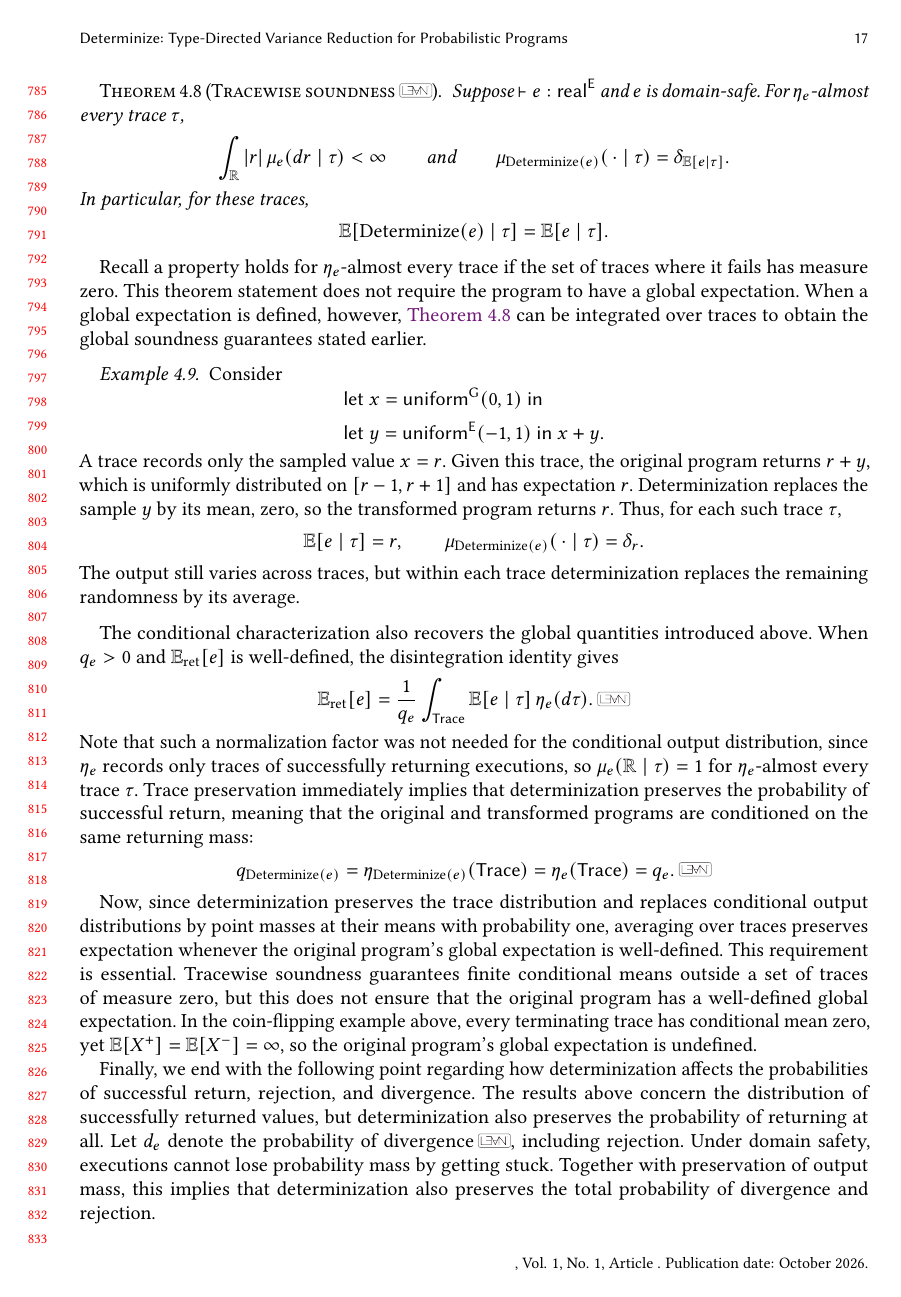
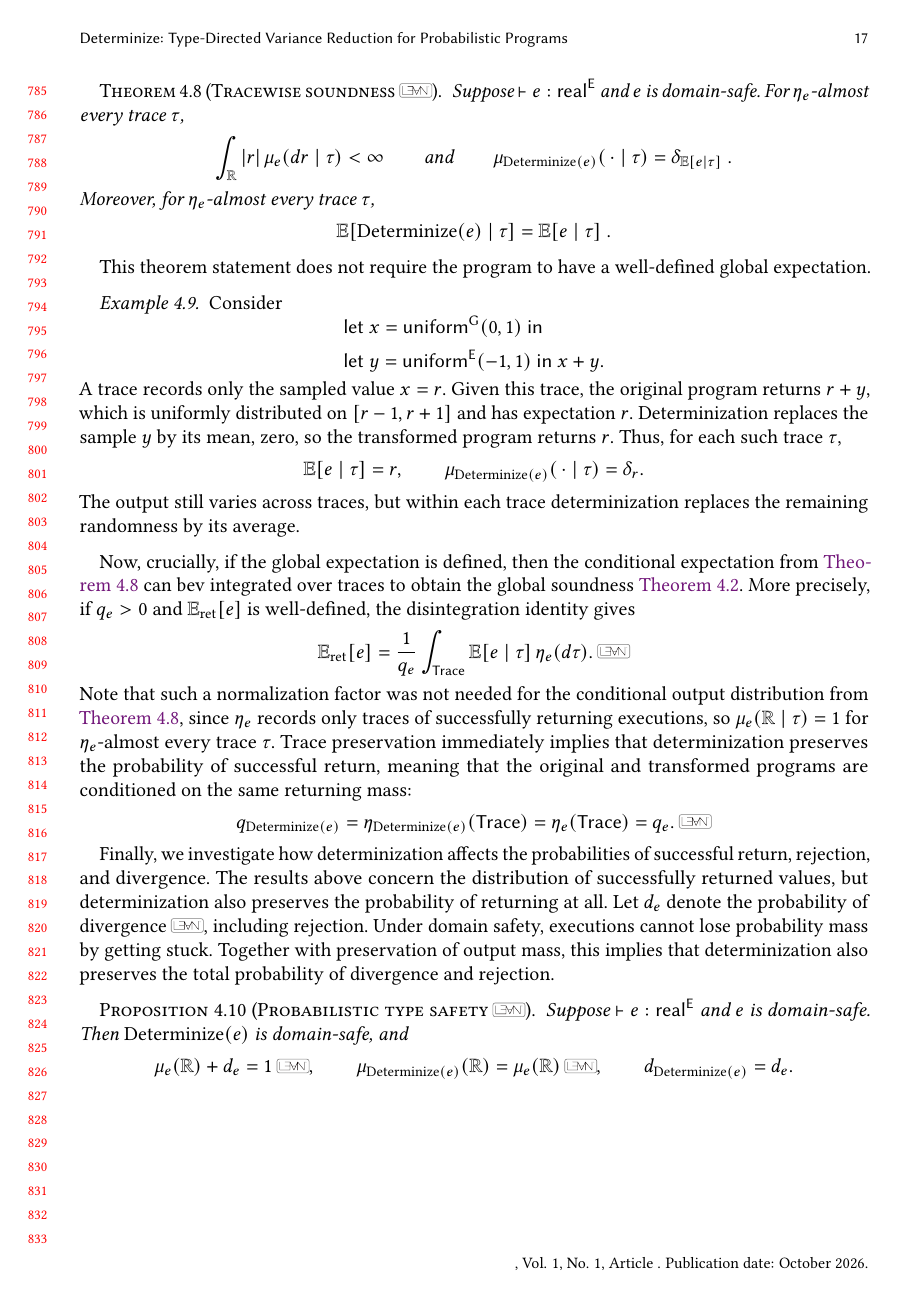
Before and after one commit to julesjacobs/determinize, a LaTeX paper (tex/main.tex, which reads tex/sections/4_soundness.tex): page 17 of 48. Compiled offline with pdfLaTeX.

Commit message:
polish 4.2

```diff
--- a/tex/sections/4_soundness.tex
+++ b/tex/sections/4_soundness.tex
@@ -299,21 +293,17 @@ For $\trlaw e$-almost every trace $\tau$,
   \int_{\Real}|r|\,\law e(dr\mid\tau)<\infty
   \qquad\text{and}\qquad
   \law{\trans e}(\,\cdot\mid\tau)
-  =\delta_{\Expect[e\mid\tau]}.
+  =\delta_{\Expect[e\mid\tau]}~.
 \]
-In particular, for these traces,
+Moreover, for $\trlaw e$-almost every trace $\tau$,
 \[
-  \Expect[\trans e\mid\tau]=\Expect[e\mid\tau].
+  \Expect[\trans e\mid\tau]=\Expect[e\mid\tau]~.
 \]
 \end{theorem}
 
-Recall a property holds for $\trlaw e$-almost every trace if the set
-of traces where it fails has measure zero. This theorem statement does
-not require the program to have a global expectation. When a global
-expectation is defined, however, \cref{thm:trace-soundness} can be
-integrated over traces to obtain the global soundness guarantees
-stated earlier.
-
+This theorem statement does
+not require the program to have a well-defined global expectation. %Let us illustrate this theorem by means of :
+%
 \begin{example}
 Consider
 \[
@@ -335,17 +325,17 @@ Thus, for each such trace $\tau$,
 The output still varies across traces, but within each trace
 determinization replaces the remaining randomness by its average.
 \end{example}
-
-The conditional characterization also recovers the global quantities
-introduced above. When $q_e>0$ and $\Expect_{\mathrm{ret}}[e]$ is
-well-defined, the disintegration identity gives
+%
+%
+Now, crucially, if the global
+expectation is defined, then the conditional expectation from \Cref{thm:trace-soundness} can bev integrated over traces to obtain the global soundness \Cref{thm:expectation}. More precisely, if $q_e>0$ and $\Expect_{\mathrm{ret}}[e]$ is well-defined, the disintegration identity gives
 \[
   \Expect_{\mathrm{ret}}[e]
   =\frac{1}{q_e}
   \int_{\Trace}\Expect[e\mid\tau] \,\trlaw e(d\tau).\leanref{returned-expectation-along-traces}
 \]
 Note that such a normalization factor was not needed for the
-conditional output distribution, since $\trlaw e$ records only traces
+conditional output distribution from \Cref{thm:trace-soundness}, since $\trlaw e$ records only traces
 of successfully returning executions, so
 $\law e(\Real\mid\tau)=1$ for $\trlaw e$-almost every trace $\tau$.
 Trace preservation immediately implies that determinization preserves
@@ -358,19 +348,19 @@ transformed programs are conditioned on the same returning mass:
   =q_e.\leanref{output-mass}
 \]
 
-Now, since determinization preserves the trace distribution and
-replaces conditional output distributions by point masses at their
-means with probability one, averaging over traces preserves
-expectation whenever the original program's global expectation is
-well-defined. This requirement is essential. Tracewise soundness
-guarantees finite conditional means outside a set of traces of measure
-zero, but this does not ensure that the original program has a
-well-defined global expectation. In the coin-flipping example above,
-every terminating trace has conditional mean zero, yet
-$\Expect[X^+]=\Expect[X^-]=\infty$, so the original program's global
-expectation is undefined.
+% Since determinization preserves the trace distribution and
+% replaces conditional output distributions by point masses at their
+% means with probability one, averaging over traces preserves
+% expectation whenever the original program's global expectation is
+% well-defined. This requirement is essential. Tracewise soundness
+% guarantees finite conditional means outside a set of traces of measure
+% zero, but this does not ensure that the original program has a
+% well-defined global expectation. In the coin-flipping example above,
+% every terminating trace has conditional mean zero, yet
+% $\Expect[X^+]=\Expect[X^-]=\infty$, so the original program's global
+% expectation is undefined.
 
-Finally, we end with the following point regarding how determinization
+Finally, we investigate how determinization
 affects the probabilities of successful return, rejection, and
 divergence. The results above concern the distribution of successfully
 returned values, but determinization also preserves the probability of
```
Also changed, not shown: tex/sections/4_soundness.tex (42 more changed lines).
